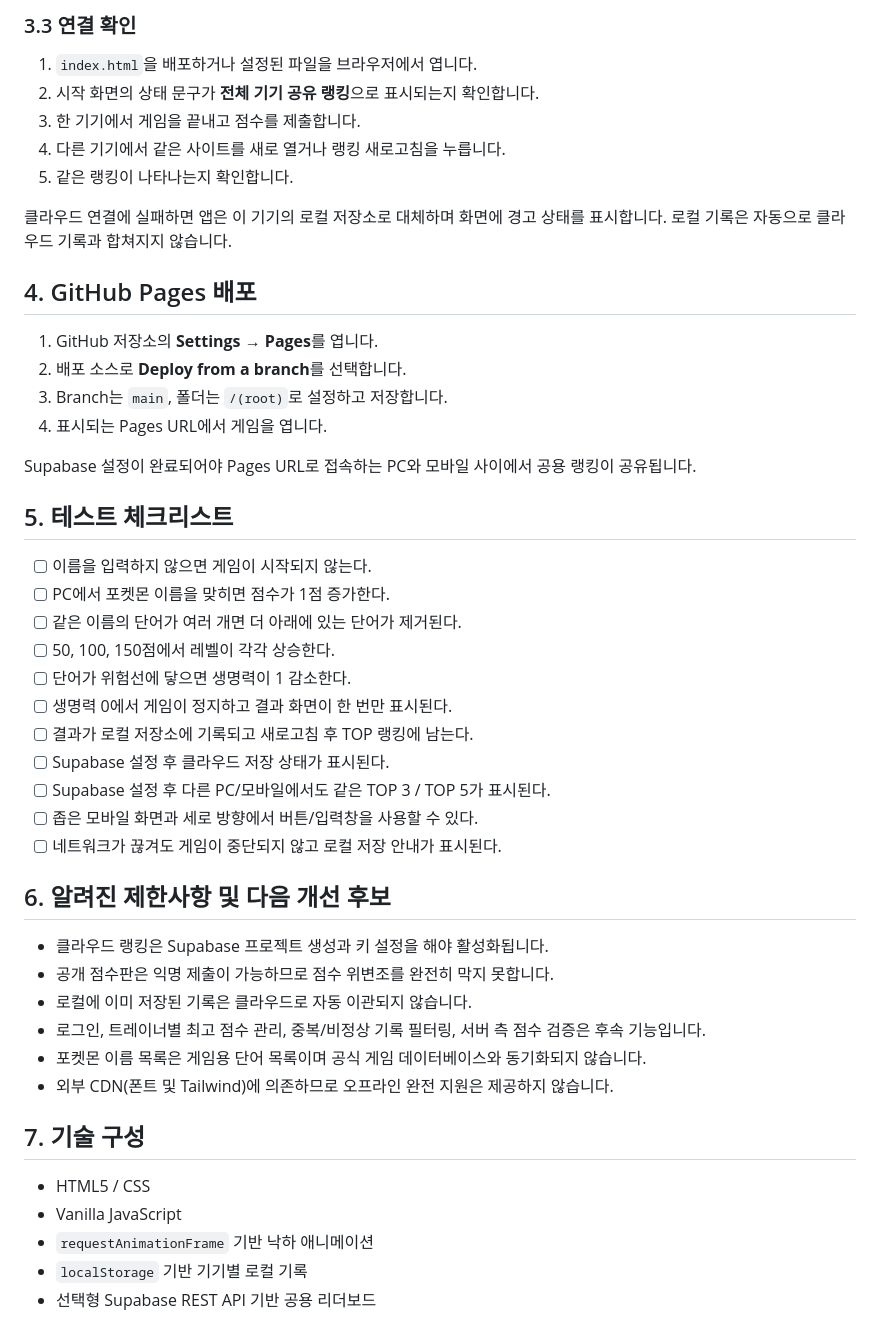
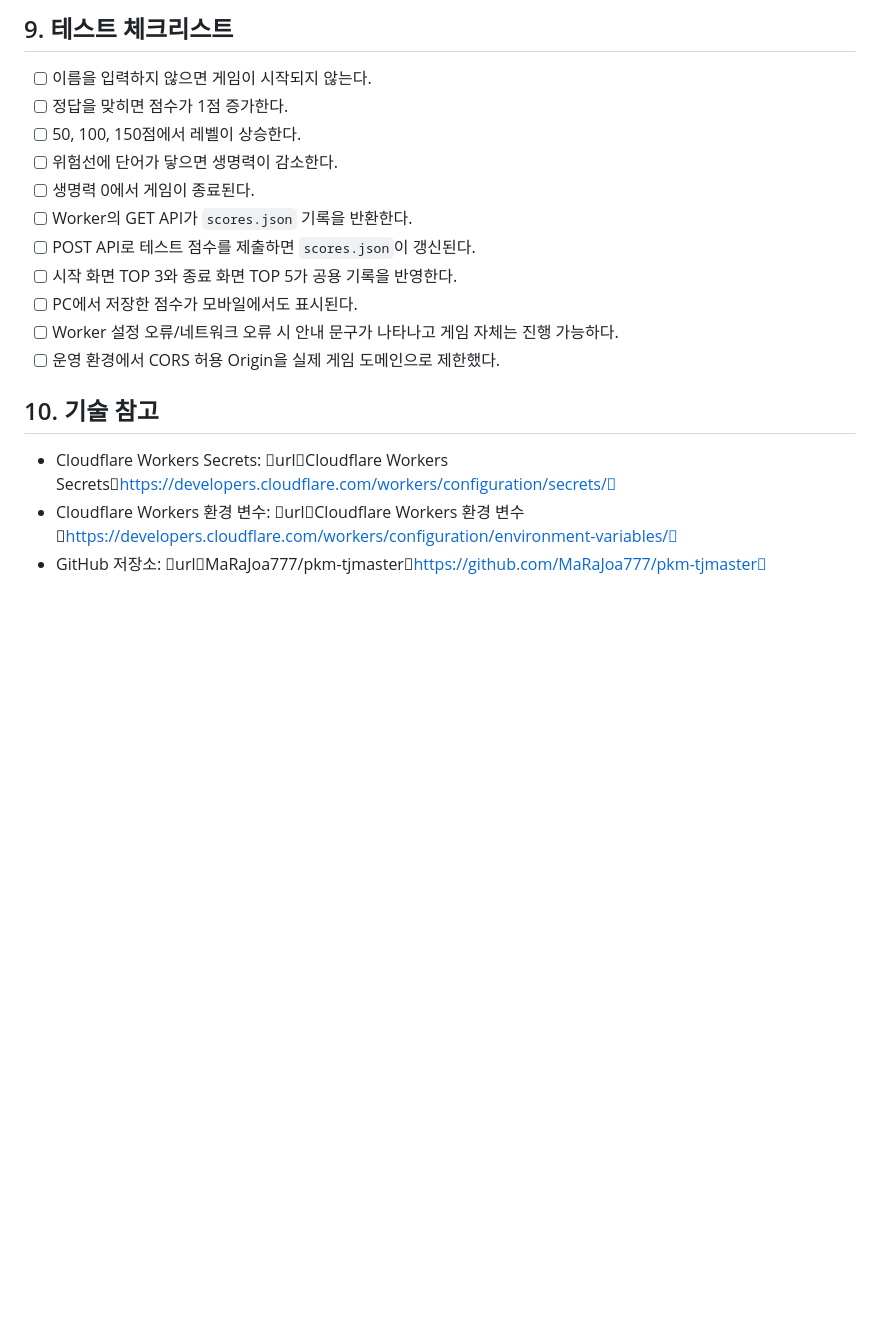
Before and after one commit to MaRaJoa777/pkm-tjmaster, a Markdown page: README.md, the part around one of its changes. GitHub-like rendering; blank space fills up the shorter version.

Commit message:
Document Cloudflare Worker and GitHub JSON leaderboard setup

```diff
--- a/README.md
+++ b/README.md
@@ -97,49 +187,19 @@ const SUPABASE_ANON_KEY = "YOUR_SUPABASE_ANON_OR_PUBLISHABLE_KEY";
-### 3.3 연결 확인
-
-1. `index.html`을 배포하거나 설정된 파일을 브라우저에서 엽니다.
-2. 시작 화면의 상태 문구가 **전체 기기 공유 랭킹**으로 표시되는지 확인합니다.
-3. 한 기기에서 게임을 끝내고 점수를 제출합니다.
-4. 다른 기기에서 같은 사이트를 새로 열거나 랭킹 새로고침을 누릅니다.
-5. 같은 랭킹이 나타나는지 확인합니다.
-
-클라우드 연결에 실패하면 앱은 이 기기의 로컬 저장소로 대체하며 화면에 경고 상태를 표시합니다. 로컬 기록은 자동으로 클라우드 기록과 합쳐지지 않습니다.
-
-## 4. GitHub Pages 배포
-
-1. GitHub 저장소의 **Settings → Pages**를 엽니다.
-2. 배포 소스로 **Deploy from a branch**를 선택합니다.
-3. Branch는 `main`, 폴더는 `/(root)`로 설정하고 저장합니다.
-4. 표시되는 Pages URL에서 게임을 엽니다.
-
-Supabase 설정이 완료되어야 Pages URL로 접속하는 PC와 모바일 사이에서 공용 랭킹이 공유됩니다.
-
-## 5. 테스트 체크리스트
+## 9. 테스트 체크리스트
 
 - [ ] 이름을 입력하지 않으면 게임이 시작되지 않는다.
-- [ ] PC에서 포켓몬 이름을 맞히면 점수가 1점 증가한다.
-- [ ] 같은 이름의 단어가 여러 개면 더 아래에 있는 단어가 제거된다.
-- [ ] 50, 100, 150점에서 레벨이 각각 상승한다.
-- [ ] 단어가 위험선에 닿으면 생명력이 1 감소한다.
-- [ ] 생명력 0에서 게임이 정지하고 결과 화면이 한 번만 표시된다.
-- [ ] 결과가 로컬 저장소에 기록되고 새로고침 후 TOP 랭킹에 남는다.
-- [ ] Supabase 설정 후 클라우드 저장 상태가 표시된다.
-- [ ] Supabase 설정 후 다른 PC/모바일에서도 같은 TOP 3 / TOP 5가 표시된다.
-- [ ] 좁은 모바일 화면과 세로 방향에서 버튼/입력창을 사용할 수 있다.
-- [ ] 네트워크가 끊겨도 게임이 중단되지 않고 로컬 저장 안내가 표시된다.
+- [ ] 정답을 맞히면 점수가 1점 증가한다.
+- [ ] 50, 100, 150점에서 레벨이 상승한다.
+- [ ] 위험선에 단어가 닿으면 생명력이 감소한다.
+- [ ] 생명력 0에서 게임이 종료된다.
+- [ ] Worker의 GET API가 `scores.json` 기록을 반환한다.
+- [ ] POST API로 테스트 점수를 제출하면 `scores.json`이 갱신된다.
+- [ ] 시작 화면 TOP 3와 종료 화면 TOP 5가 공용 기록을 반영한다.
+- [ ] PC에서 저장한 점수가 모바일에서도 표시된다.
+- [ ] Worker 설정 오류/네트워크 오류 시 안내 문구가 나타나고 게임 자체는 진행 가능하다.
+- [ ] 운영 환경에서 CORS 허용 Origin을 실제 게임 도메인으로 제한했다.
 
-## 6. 알려진 제한사항 및 다음 개선 후보
+## 10. 기술 참고
 
-- 클라우드 랭킹은 Supabase 프로젝트 생성과 키 설정을 해야 활성화됩니다.
-- 공개 점수판은 익명 제출이 가능하므로 점수 위변조를 완전히 막지 못합니다.
-- 로컬에 이미 저장된 기록은 클라우드로 자동 이관되지 않습니다.
-- 로그인, 트레이너별 최고 점수 관리, 중복/비정상 기록 필터링, 서버 측 점수 검증은 후속 기능입니다.
-- 포켓몬 이름 목록은 게임용 단어 목록이며 공식 게임 데이터베이스와 동기화되지 않습니다.
-- 외부 CDN(폰트 및 Tailwind)에 의존하므로 오프라인 완전 지원은 제공하지 않습니다.
-
-## 7. 기술 구성
-
-- HTML5 / CSS
-- Vanilla JavaScript
-- `requestAnimationFrame` 기반 낙하 애니메이션
-- `localStorage` 기반 기기별 로컬 기록
-- 선택형 Supabase REST API 기반 공용 리더보드
+- Cloudflare Workers Secrets: urlCloudflare Workers Secretshttps://developers.cloudflare.com/workers/configuration/secrets/
+- Cloudflare Workers 환경 변수: urlCloudflare Workers 환경 변수https://developers.cloudflare.com/workers/configuration/environment-variables/
+- GitHub 저장소: urlMaRaJoa777/pkm-tjmasterhttps://github.com/MaRaJoa777/pkm-tjmaster
```
Also changed, not shown: other parts of README.md (+169 -79 lines).
